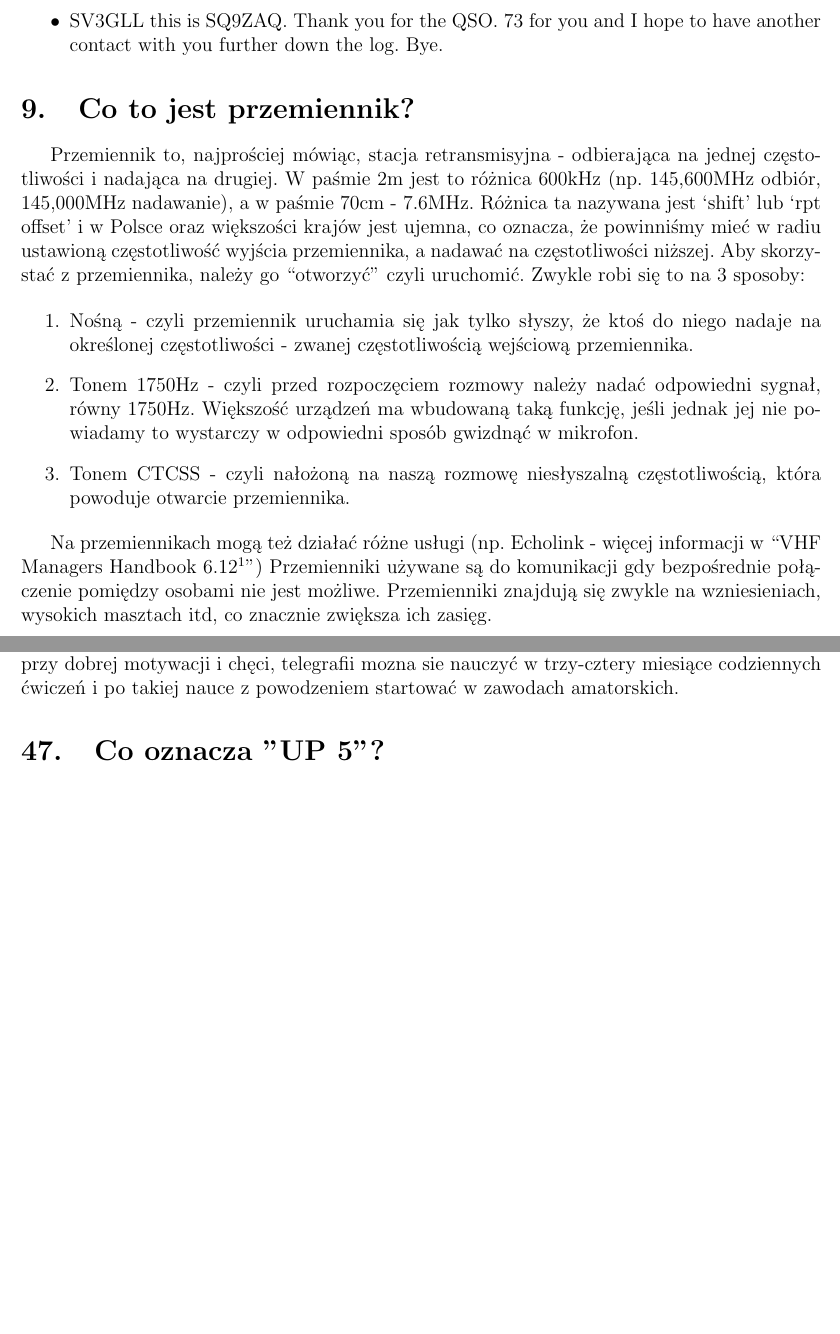
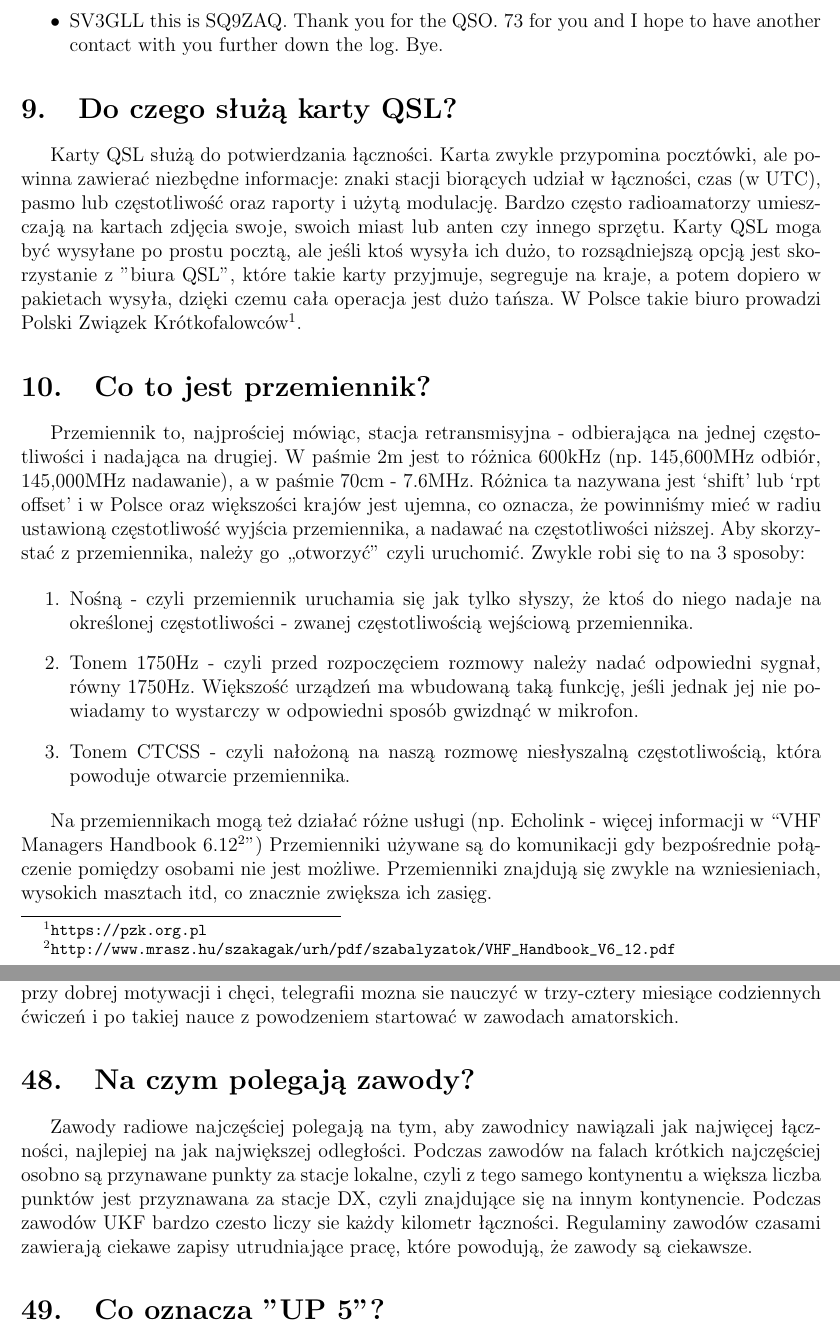
Before and after one commit to HackerspaceKRK/faq-radiowe, a LaTeX document (radio_faq1.tex): two parts of pages 5 and 16 of 19, joined at a grey line, cut so that both start at the same text, the shorter picture padded with empty space. Compiled offline with pdfLaTeX.

Commit message:
Dodana sekcja o kartach QSL oraz zawodach.

```diff
--- a/radio_faq1.tex
+++ b/radio_faq1.tex
@@ -95,8 +95,11 @@ Poniżej zamieściliśmy zapis przykładowej łączności pomiędzy stacjami SQ9
  \item SV3GLL this is SQ9ZAQ. Thank you for the QSO. 73 for you and I hope to have another contact with you further down the log. Bye.
 \end{itemize}
 
+\section{Do czego służą karty QSL?}
+Karty QSL służą do potwierdzania łączności. Karta zwykle przypomina pocztówki, ale powinna zawierać niezbędne informacje: znaki stacji biorących udział w łączności, czas (w UTC), pasmo lub częstotliwość oraz raporty i użytą modulację. Bardzo często radioamatorzy umieszczają na kartach zdjęcia swoje, swoich miast lub anten czy innego sprzętu. Karty QSL moga być wysyłane po prostu pocztą, ale jeśli ktoś wysyła ich dużo, to rozsądniejszą opcją jest skorzystanie z "biura QSL", które takie karty przyjmuje, segreguje na kraje, a potem dopiero w pakietach wysyła, dzięki czemu cała operacja jest dużo tańsza. W Polsce takie biuro prowadzi Polski Związek Krótkofalowców\footnote{\url{https://pzk.org.pl}}.
+
 \section{Co to jest przemiennik?}
-Przemiennik to, najprościej mówiąc, stacja retransmisyjna - odbierająca na jednej częstotliwości i nadająca na drugiej. W paśmie 2m jest to różnica 600kHz (np. 145,600MHz odbiór, 145,000MHz nadawanie), a w paśmie 70cm - 7.6MHz. Różnica ta nazywana jest ‘shift’ lub ‘rpt offset’ i w Polsce oraz większości krajów jest ujemna, co oznacza, że powinniśmy mieć w radiu ustawioną częstotliwość wyjścia przemiennika, a nadawać na częstotliwości niższej. Aby skorzystać z przemiennika, należy go ``otworzyć'' czyli uruchomić. Zwykle robi się to na 3 sposoby:
+Przemiennik to, najprościej mówiąc, stacja retransmisyjna - odbierająca na jednej częstotliwości i nadająca na drugiej. W paśmie 2m jest to różnica 600kHz (np. 145,600MHz odbiór, 145,000MHz nadawanie), a w paśmie 70cm - 7.6MHz. Różnica ta nazywana jest ‘shift’ lub ‘rpt offset’ i w Polsce oraz większości krajów jest ujemna, co oznacza, że powinniśmy mieć w radiu ustawioną częstotliwość wyjścia przemiennika, a nadawać na częstotliwości niższej. Aby skorzystać z przemiennika, należy go ,,otworzyć'' czyli uruchomić. Zwykle robi się to na 3 sposoby:
 
 \begin{enumerate}
  \item Nośną - czyli przemiennik uruchamia się jak tylko słyszy, że ktoś do niego nadaje na określonej częstotliwości - zwanej częstotliwością wejściową przemiennika.
@@ -288,6 +291,9 @@ Jeśli na 2m to zacznij od 145.550 to taka trochę krakowska częstotliwość wy
 \section{Jak to jest z telegrafią?}
 Jest to najstarsza emisja. Polega ona na załączaniu i wyłączaniu fali nośnej w takt sygnałów alfabetu Morse'a. Jeszcze dwadzieścia lat temu była wymagana na egzaminie, by móc nadawać na falach krótkich. Obecnie nie jest wymagana, ale mimo to sporo radioamatorów się jej uczy. Jest sprawna energetycznie, nadajnik może być bardzo prosty, ale wymaga umiejętności operatora. Trzeba umieć odbierać sygnały telegraficzne, by sprawnie posługiwać się tą emisją. Proces nauki jest dość żmudny, ale doświadczenia kolegów z grupy titawa.pl pokazują, że nowoczesne metody nauki są skuteczne. Istnieją programowe dekodery telegrafii, ale ich sprawność jest ograniczona, popełniają dość dużo błędów. Człowiek nadal jest lepszy. Wprawni telegrafiści mogą rozmawiać tak samo, jak na fonii, tylko trochę wolniej. Doświadczenia kolegów pokazują, że przy dobrej motywacji i chęci, telegrafii mozna sie nauczyć w trzy-cztery miesiące codziennych ćwiczeń i po takiej nauce z powodzeniem startować w zawodach amatorskich.
 
+\section{Na czym polegają zawody?}
+Zawody radiowe najczęściej polegają na tym, aby zawodnicy nawiązali jak najwięcej łączności, najlepiej na jak największej odległości. Podczas zawodów na falach krótkich najczęściej osobno są przynawane punkty za stacje lokalne, czyli z tego samego kontynentu a większa liczba punktów jest przyznawana za stacje DX, czyli znajdujące się na innym kontynencie. Podczas zawodów UKF bardzo czesto liczy sie każdy kilometr łączności. Regulaminy zawodów czasami zawierają ciekawe zapisy utrudniające pracę, które powodują, że zawody są ciekawsze.
+
 \section{Co oznacza "UP 5"?}
 UP 5 oznacza, że korespondent pracuje w tzw. splicie (ang. split), czyli nadaje i słucha na różnych częstotliwościach oddalonych od siebie np. o 5kHz. Jeśli takiego korespondenta słyszymy np. na częstotliwości 14,303MHz to oznacza, że my powinniśmy nadawać na częstotliwości 14,308MHz. Split pozwala łatwiej ogarnąć dużą liczbę korespondentów.
 
```
Also changed, not shown: radio_faq1.tex (8 more changed lines).
